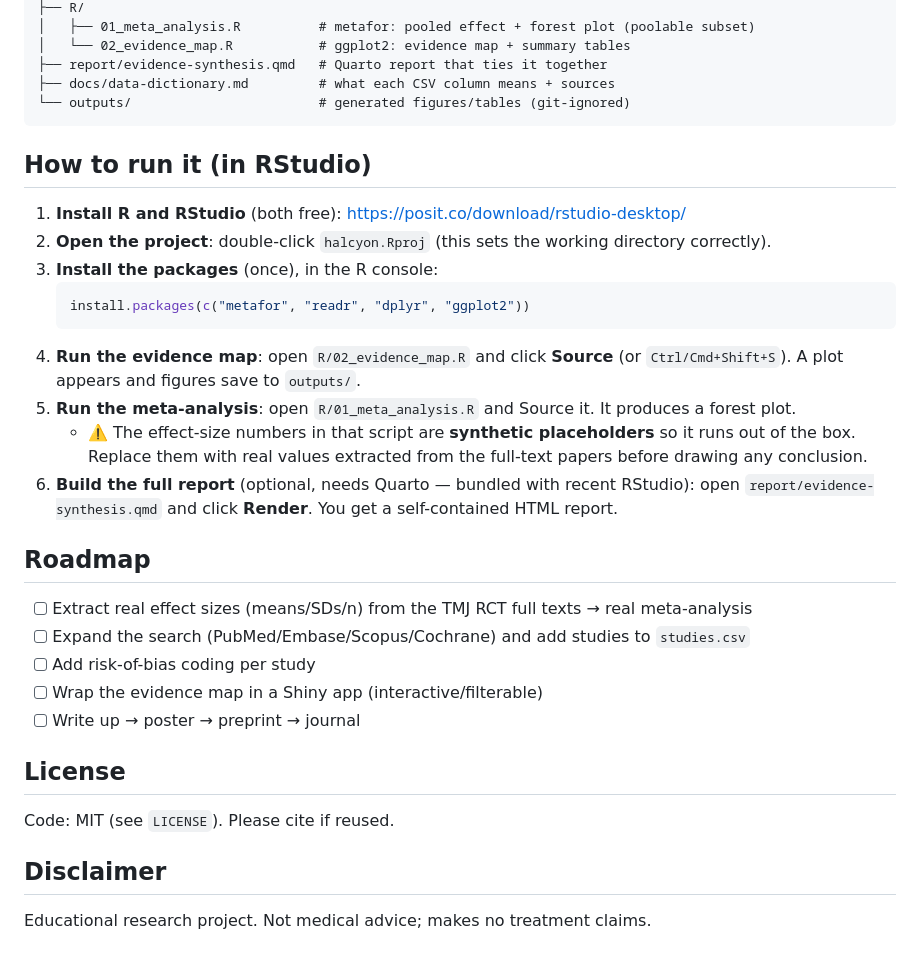
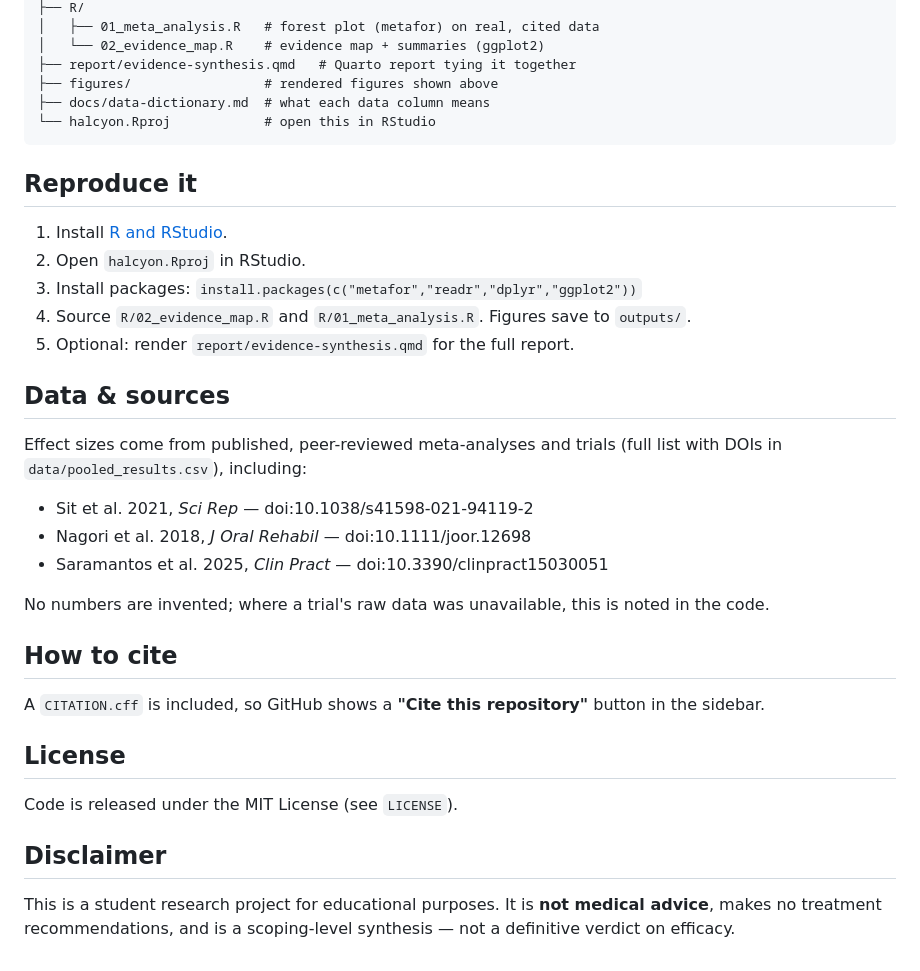
Before and after one commit to pn-le/Halcyon, a Markdown page: README.md, the part around one of its changes. Rendered like a GitHub page.

````diff
--- a/README.md
+++ b/README.md
@@ -17,33 +41,38 @@ halcyon/
 ├── R/
-│   ├── 01_meta_analysis.R          # metafor: pooled effect + forest plot (poolable subset)
-│   └── 02_evidence_map.R           # ggplot2: evidence map + summary tables
-├── report/evidence-synthesis.qmd   # Quarto report that ties it together
-├── docs/data-dictionary.md         # what each CSV column means + sources
-└── outputs/                        # generated figures/tables (git-ignored)
+│   ├── 01_meta_analysis.R   # forest plot (metafor) on real, cited data
+│   └── 02_evidence_map.R    # evidence map + summaries (ggplot2)
+├── report/evidence-synthesis.qmd   # Quarto report tying it together
+├── figures/                 # rendered figures shown above
+├── docs/data-dictionary.md  # what each data column means
+└── halcyon.Rproj            # open this in RStudio
 ```
 
-## How to run it (in RStudio)
+## Reproduce it
 
-1. **Install R and RStudio** (both free): https://posit.co/download/rstudio-desktop/
-2. **Open the project**: double-click `halcyon.Rproj` (this sets the working directory correctly).
-3. **Install the packages** (once), in the R console:
-   ```r
-   install.packages(c("metafor", "readr", "dplyr", "ggplot2"))
-   ```
-4. **Run the evidence map**: open `R/02_evidence_map.R` and click **Source** (or `Ctrl/Cmd+Shift+S`). A plot appears and figures save to `outputs/`.
-5. **Run the meta-analysis**: open `R/01_meta_analysis.R` and Source it. It produces a forest plot.
-   - ⚠️ The effect-size numbers in that script are **synthetic placeholders** so it runs out of the box. Replace them with real values extracted from the full-text papers before drawing any conclusion.
-6. **Build the full report** (optional, needs Quarto — bundled with recent RStudio): open `report/evidence-synthesis.qmd` and click **Render**. You get a self-contained HTML report.
+1. Install [R and RStudio](https://posit.co/download/rstudio-desktop/).
+2. Open `halcyon.Rproj` in RStudio.
+3. Install packages: `install.packages(c("metafor","readr","dplyr","ggplot2"))`
+4. Source `R/02_evidence_map.R` and `R/01_meta_analysis.R`. Figures save to `outputs/`.
+5. Optional: render `report/evidence-synthesis.qmd` for the full report.
 
-## Roadmap
-- [ ] Extract real effect sizes (means/SDs/n) from the TMJ RCT full texts → real meta-analysis
-- [ ] Expand the search (PubMed/Embase/Scopus/Cochrane) and add studies to `studies.csv`
-- [ ] Add risk-of-bias coding per study
-- [ ] Wrap the evidence map in a Shiny app (interactive/filterable)
-- [ ] Write up → poster → preprint → journal
+## Data & sources
+
+Effect sizes come from published, peer-reviewed meta-analyses and trials (full list with DOIs in `data/pooled_results.csv`), including:
+
+- Sit et al. 2021, *Sci Rep* — doi:10.1038/s41598-021-94119-2
+- Nagori et al. 2018, *J Oral Rehabil* — doi:10.1111/joor.12698
+- Saramantos et al. 2025, *Clin Pract* — doi:10.3390/clinpract15030051
+
+No numbers are invented; where a trial's raw data was unavailable, this is noted in the code.
+
+## How to cite
+
+A `CITATION.cff` is included, so GitHub shows a **"Cite this repository"** button in the sidebar.
 
 ## License
-Code: MIT (see `LICENSE`). Please cite if reused.
+
+Code is released under the MIT License (see `LICENSE`).
 
 ## Disclaimer
-Educational research project. Not medical advice; makes no treatment claims.
+
+This is a student research project for educational purposes. It is **not medical advice**, makes no treatment recommendations, and is a scoping-level synthesis — not a definitive verdict on efficacy.
````
Also changed, not shown: other parts of README.md (+34 -10 lines), figures/evidence_map.png (added), figures/forest_plot.png (added), 1 other file.
